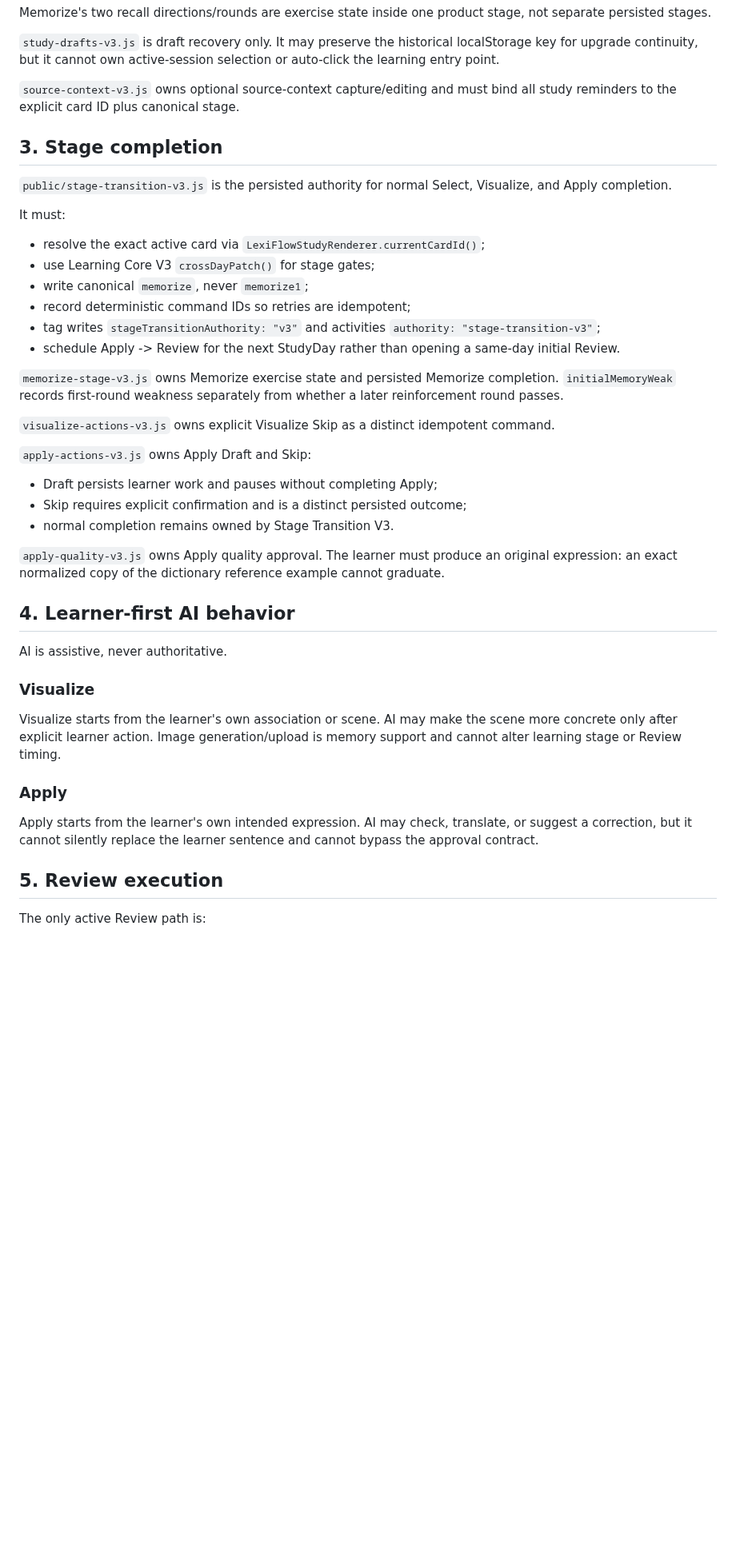
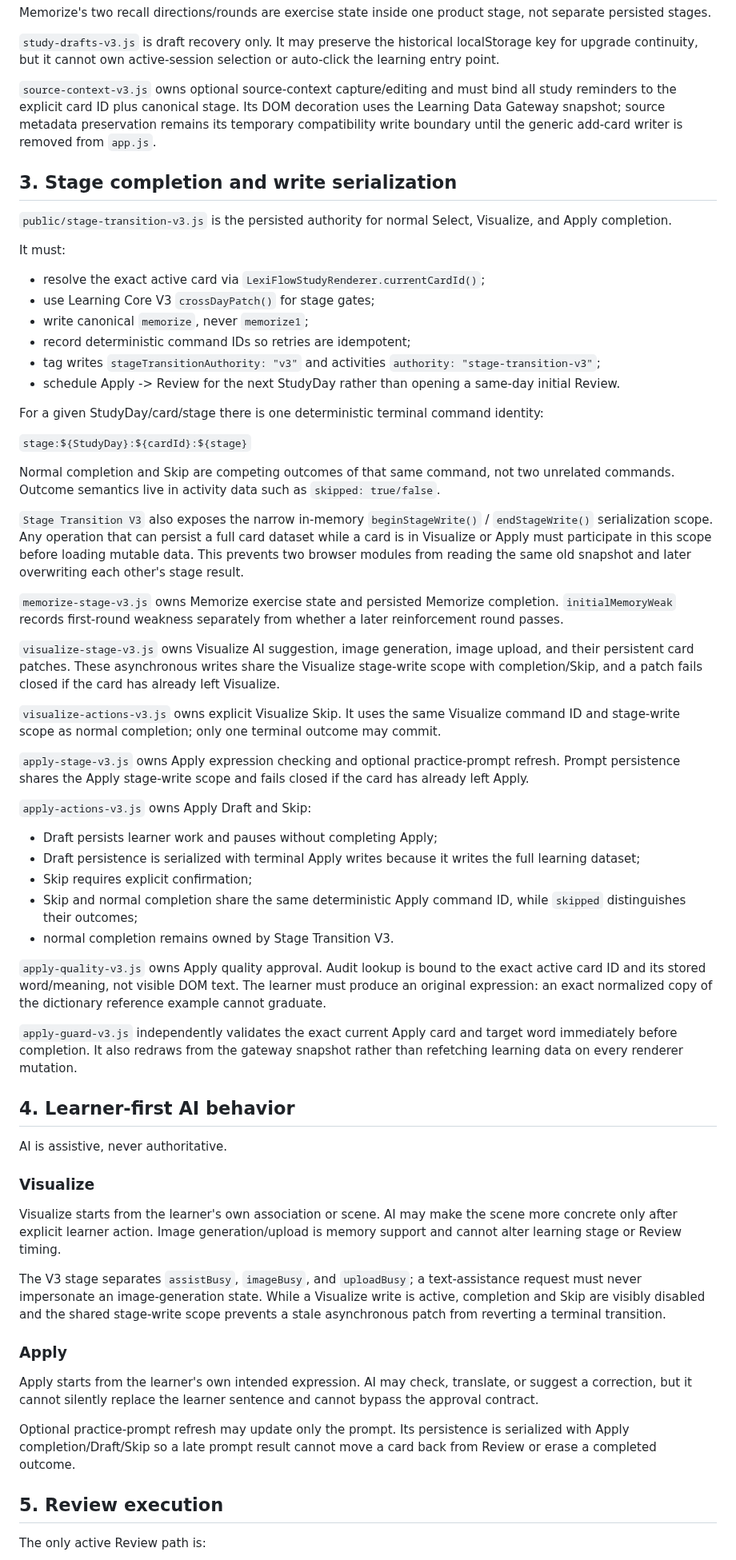
Before and after one commit to lineana-lyu/lexiflow, a Markdown page: docs/RUNTIME_AUTHORITY_V3.md, the part around one of its changes. Shown at 80% size. GitHub-like rendering; blank space fills up the shorter version.

Commit message:
docs: document shared stage write authority

```diff
--- a/docs/RUNTIME_AUTHORITY_V3.md
+++ b/docs/RUNTIME_AUTHORITY_V3.md
@@ -112,9 +118,9 @@ Memorize's two recall directions/rounds are exercise state inside one product st
 
 `study-drafts-v3.js` is draft recovery only. It may preserve the historical localStorage key for upgrade continuity, but it cannot own active-session selection or auto-click the learning entry point.
 
-`source-context-v3.js` owns optional source-context capture/editing and must bind all study reminders to the explicit card ID plus canonical stage.
+`source-context-v3.js` owns optional source-context capture/editing and must bind all study reminders to the explicit card ID plus canonical stage. Its DOM decoration uses the Learning Data Gateway snapshot; source metadata preservation remains its temporary compatibility write boundary until the generic add-card writer is removed from `app.js`.
 
-## 3. Stage completion
+## 3. Stage completion and write serialization
 
 `public/stage-transition-v3.js` is the persisted authority for normal Select, Visualize, and Apply completion.
 
@@ -127,17 +133,33 @@ It must:
 - tag writes `stageTransitionAuthority: "v3"` and activities `authority: "stage-transition-v3"`;
 - schedule Apply -> Review for the next StudyDay rather than opening a same-day initial Review.
 
+For a given StudyDay/card/stage there is one deterministic terminal command identity:
+
+`stage:${StudyDay}:${cardId}:${stage}`
+
+Normal completion and Skip are competing outcomes of that same command, not two unrelated commands. Outcome semantics live in activity data such as `skipped: true/false`.
+
+`Stage Transition V3` also exposes the narrow in-memory `beginStageWrite()` / `endStageWrite()` serialization scope. Any operation that can persist a full card dataset while a card is in Visualize or Apply must participate in this scope before loading mutable data. This prevents two browser modules from reading the same old snapshot and later overwriting each other's stage result.
+
 `memorize-stage-v3.js` owns Memorize exercise state and persisted Memorize completion. `initialMemoryWeak` records first-round weakness separately from whether a later reinforcement round passes.
 
-`visualize-actions-v3.js` owns explicit Visualize Skip as a distinct idempotent command.
+`visualize-stage-v3.js` owns Visualize AI suggestion, image generation, image upload, and their persistent card patches. These asynchronous writes share the Visualize stage-write scope with completion/Skip, and a patch fails closed if the card has already left Visualize.
+
+`visualize-actions-v3.js` owns explicit Visualize Skip. It uses the same Visualize command ID and stage-write scope as normal completion; only one terminal outcome may commit.
+
+`apply-stage-v3.js` owns Apply expression checking and optional practice-prompt refresh. Prompt persistence shares the Apply stage-write scope and fails closed if the card has already left Apply.
 
 `apply-actions-v3.js` owns Apply Draft and Skip:
 
 - Draft persists learner work and pauses without completing Apply;
-- Skip requires explicit confirmation and is a distinct persisted outcome;
+- Draft persistence is serialized with terminal Apply writes because it writes the full learning dataset;
+- Skip requires explicit confirmation;
+- Skip and normal completion share the same deterministic Apply command ID, while `skipped` distinguishes their outcomes;
 - normal completion remains owned by Stage Transition V3.
 
-`apply-quality-v3.js` owns Apply quality approval. The learner must produce an original expression: an exact normalized copy of the dictionary reference example cannot graduate.
+`apply-quality-v3.js` owns Apply quality approval. Audit lookup is bound to the exact active card ID and its stored word/meaning, not visible DOM text. The learner must produce an original expression: an exact normalized copy of the dictionary reference example cannot graduate.
+
+`apply-guard-v3.js` independently validates the exact current Apply card and target word immediately before completion. It also redraws from the gateway snapshot rather than refetching learning data on every renderer mutation.
 
 ## 4. Learner-first AI behavior
 
@@ -147,9 +169,13 @@ AI is assistive, never authoritative.
 
 Visualize starts from the learner's own association or scene. AI may make the scene more concrete only after explicit learner action. Image generation/upload is memory support and cannot alter learning stage or Review timing.
 
+The V3 stage separates `assistBusy`, `imageBusy`, and `uploadBusy`; a text-assistance request must never impersonate an image-generation state. While a Visualize write is active, completion and Skip are visibly disabled and the shared stage-write scope prevents a stale asynchronous patch from reverting a terminal transition.
+
 ### Apply
 
 Apply starts from the learner's own intended expression. AI may check, translate, or suggest a correction, but it cannot silently replace the learner sentence and cannot bypass the approval contract.
+
+Optional practice-prompt refresh may update only the prompt. Its persistence is serialized with Apply completion/Draft/Skip so a late prompt result cannot move a card back from Review or erase a completed outcome.
 
 ## 5. Review execution
 
```
Also changed, not shown: other parts of docs/RUNTIME_AUTHORITY_V3.md (+15 -6 lines).
